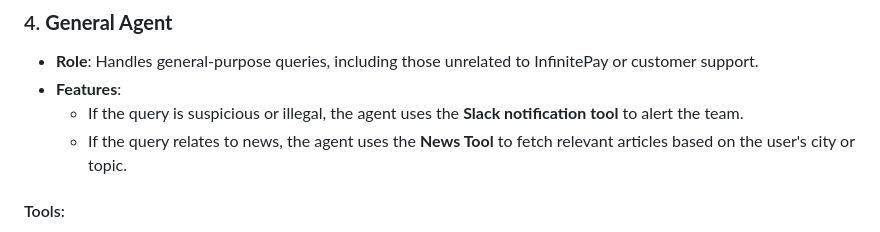
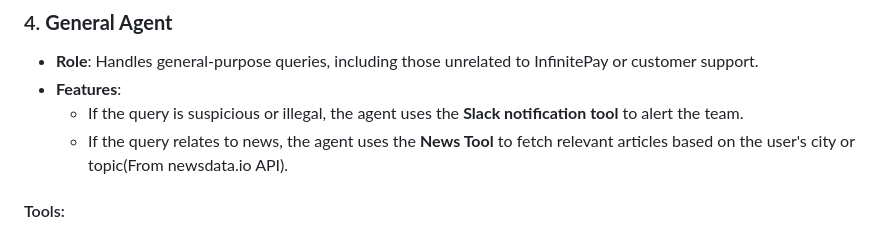
Before and after one commit to Ankur1911/Agent-Swarm, a Markdown page: README.md, the part around the change. GitHub-like rendering.

Commit message:
Nes tool detail added

```diff
--- a/README.md
+++ b/README.md
@@ -88,7 +88,7 @@ This process ensures that the **Knowledge Agent** provides accurate and contextu
 - **Role**: Handles general-purpose queries, including those unrelated to InfinitePay or customer support.
 - **Features**:
   - If the query is suspicious or illegal, the agent uses the **Slack notification tool** to alert the team.
-  - If the query relates to news, the agent uses the **News Tool** to fetch relevant articles based on the user's city or topic.
+  - If the query relates to news, the agent uses the **News Tool** to fetch relevant articles based on the user's city or topic(From newsdata.io API).
 
 #### Tools:
 - **Slack Notification Tool** for suspicious queries.
```
